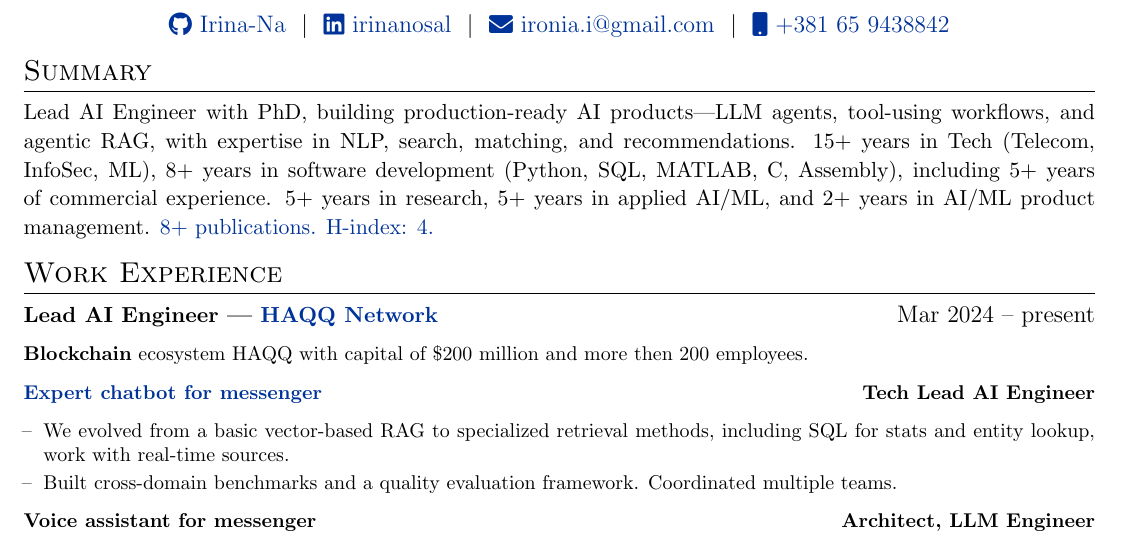
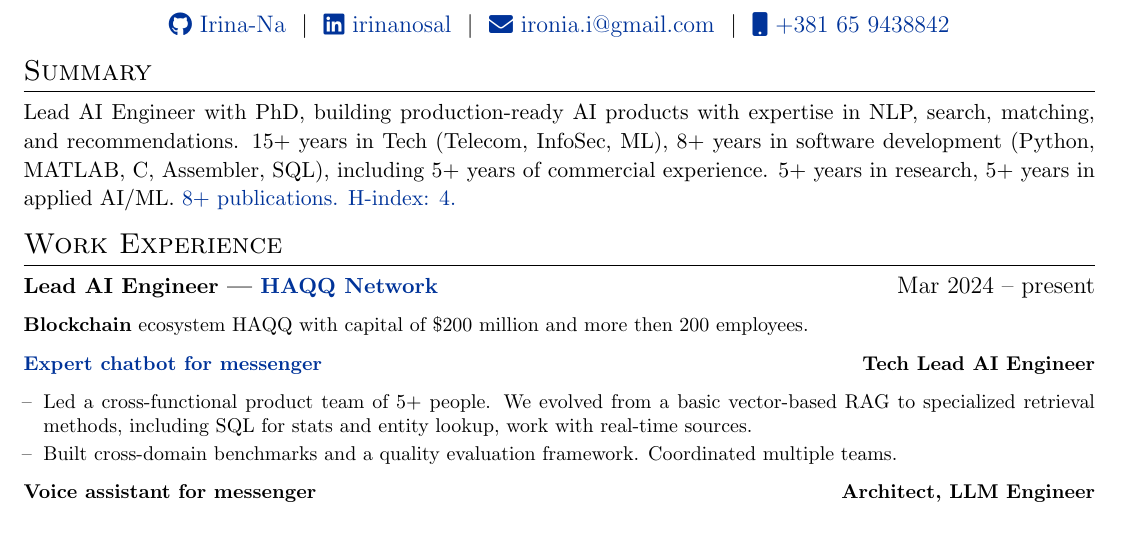
Before and after one commit to Irina-Na/my_CV, a LaTeX CV (cv.tex): part of page 1 of 2, cut so that both start at the same text. Compiled offline with pdfLaTeX.

Commit message:
Lead AI Engineer (add Tech Lead to 1 project)

```diff
--- a/cv.tex
+++ b/cv.tex
@@ -141,7 +141,7 @@
 %Interests/ Keywords/ Summary
 \section{Summary}
 {\small
-Lead AI Engineer with PhD, building production-ready AI products—LLM agents, tool-using workflows, and agentic RAG, with expertise in NLP, search, matching, and recommendations. 15+ years in Tech (Telecom, InfoSec, ML), 8+ years in software development (Python, SQL, MATLAB, C, Assembly), including 5+ years of commercial experience. 5+ years in research, 5+ years in applied AI/ML, and 2+ years in AI/ML product management. \href{https://scholar.google.com/citations?user=g1m_ATEAAAAJ&hl=ru}{8+ publications. H-index: 4.}
+Lead AI Engineer with PhD, building production-ready AI products with expertise in NLP, search, matching, and recommendations. 15+ years in Tech (Telecom, InfoSec, ML), 8+ years in software development (Python, MATLAB, C, Assembler, SQL), including 5+ years of commercial experience. 5+ years in research, 5+ years in applied AI/ML. \href{https://scholar.google.com/citations?user=g1m_ATEAAAAJ&hl=ru}{8+ publications. H-index: 4.}
 }
 
 %Experience 1
@@ -159,7 +159,7 @@ Lead AI Engineer with PhD, building production-ready AI products—LLM agents, t
 \noindent\textbf{\href{https://www.mmapp.org/}{Expert chatbot for messenger}}
 \hfill \textbf{Tech Lead AI Engineer}\par
 \begin{itemize}[nosep,leftmargin=1em,itemsep=2pt]
-  \item[--] We evolved from a basic vector-based RAG to specialized retrieval methods, including SQL for stats and entity lookup, work with real-time sources.
+  \item[--] Led a cross-functional product team of 5+ people. We evolved from a basic vector-based RAG to specialized retrieval methods, including SQL for stats and entity lookup, work with real-time sources.
   \item[--] Built cross-domain benchmarks and a quality evaluation framework. Coordinated multiple teams.
 \end{itemize}
 
```
